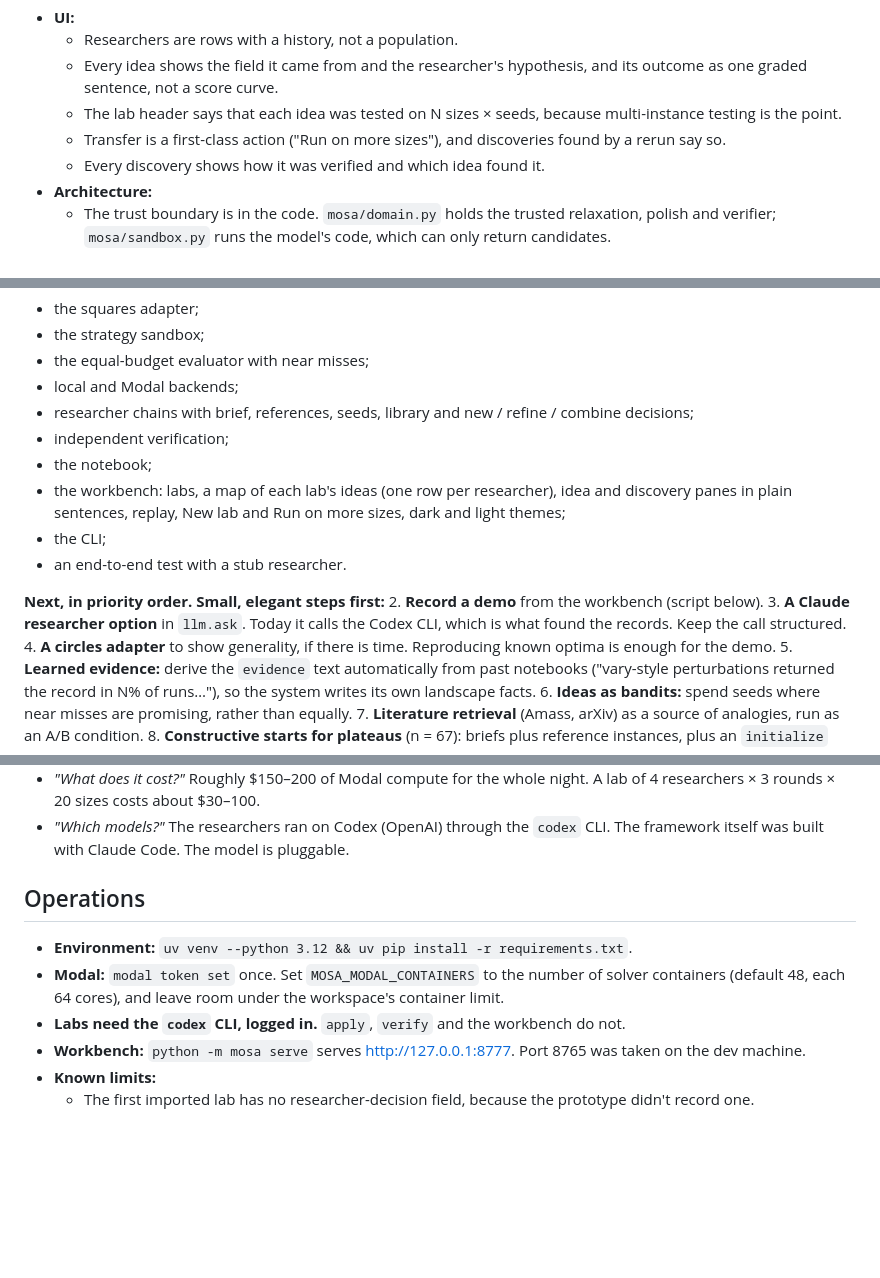
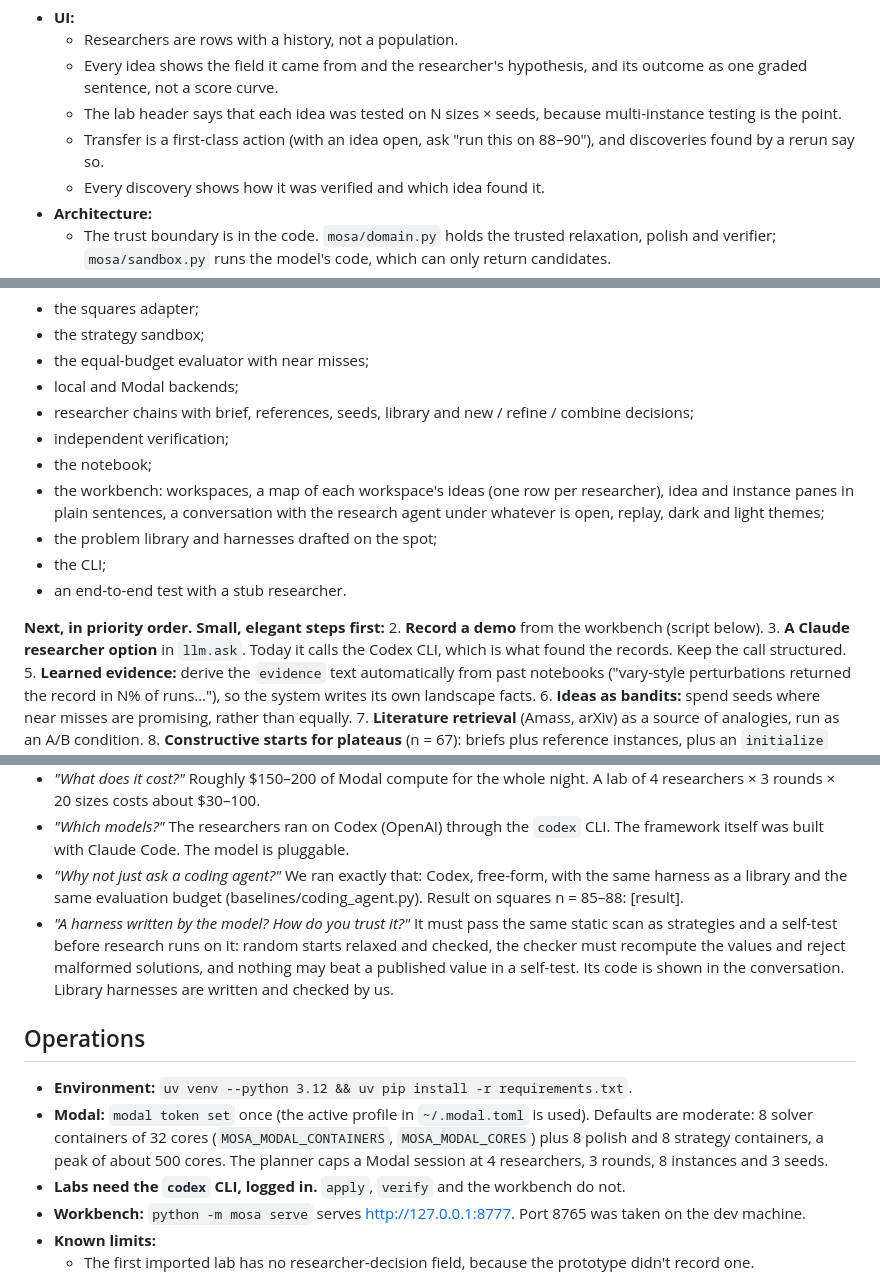
Before and after one commit to Addes4/swedishScienceMafia, a Markdown page: docs/NOTES.md, 3 parts joined by grey strips. GitHub-like rendering; blank space fills up the shorter version.

```diff
--- a/docs/NOTES.md
+++ b/docs/NOTES.md
@@ -47,7 +51,7 @@ This is the core of the pitch, and it should guide every product decision.
   - Researchers are rows with a history, not a population.
   - Every idea shows the field it came from and the researcher's hypothesis, and its outcome as one graded sentence, not a score curve.
   - The lab header says that each idea was tested on N sizes × seeds, because multi-instance testing is the point.
-  - Transfer is a first-class action ("Run on more sizes"), and discoveries found by a rerun say so.
+  - Transfer is a first-class action (with an idea open, ask "run this on 88–90"), and discoveries found by a rerun say so.
   - Every discovery shows how it was verified and which idea found it.
 - **Architecture:**
   - The trust boundary is in the code. `mosa/domain.py` holds the trusted relaxation, polish and verifier; `mosa/sandbox.py` runs the model's code, which can only return candidates.
@@ -136,14 +140,14 @@ Then register it in `mosa.domain.get`, and import the domain in `modal_app.py`'s
 - researcher chains with brief, references, seeds, library and new / refine / combine decisions;
 - independent verification;
 - the notebook;
-- the workbench: labs, a map of each lab's ideas (one row per researcher), idea and discovery panes in plain sentences, replay, New lab and Run on more sizes, dark and light themes;
+- the workbench: workspaces, a map of each workspace's ideas (one row per researcher), idea and instance panes in plain sentences, a conversation with the research agent under whatever is open, replay, dark and light themes;
+- the problem library and harnesses drafted on the spot;
 - the CLI;
 - an end-to-end test with a stub researcher.
 
 **Next, in priority order. Small, elegant steps first:**
 2. **Record a demo** from the workbench (script below).
 3. **A Claude researcher option** in `llm.ask`. Today it calls the Codex CLI, which is what found the records. Keep the call structured.
-4. **A circles adapter** to show generality, if there is time. Reproducing known optima is enough for the demo.
 5. **Learned evidence:** derive the `evidence` text automatically from past notebooks ("vary-style perturbations returned the record in N% of runs…"), so the system writes its own landscape facts.
 6. **Ideas as bandits:** spend seeds where near misses are promising, rather than equally.
 7. **Literature retrieval** (Amass, arXiv) as a source of analogies, run as an A/B condition.
@@ -187,11 +190,13 @@ Then register it in `mosa.domain.get`, and import the domain in `modal_app.py`'s
 - *"What did a human decide?"* The method for n = 126 (cut-and-splice) was chosen by a human, and briefs come from humans. The other four records came from strategies the LLM wrote.
 - *"What does it cost?"* Roughly $150–200 of Modal compute for the whole night. A lab of 4 researchers × 3 rounds × 20 sizes costs about $30–100.
 - *"Which models?"* The researchers ran on Codex (OpenAI) through the `codex` CLI. The framework itself was built with Claude Code. The model is pluggable.
+- *"Why not just ask a coding agent?"* We ran exactly that: Codex, free-form, with the same harness as a library and the same evaluation budget (baselines/coding_agent.py). Result on squares n = 85–88: [result].
+- *"A harness written by the model? How do you trust it?"* It must pass the same static scan as strategies and a self-test before research runs on it: random starts relaxed and checked, the checker must recompute the values and reject malformed solutions, and nothing may beat a published value in a self-test. Its code is shown in the conversation. Library harnesses are written and checked by us.
 
 ## Operations
 
 - **Environment:** `uv venv --python 3.12 && uv pip install -r requirements.txt`.
-- **Modal:** `modal token set` once. Set `MOSA_MODAL_CONTAINERS` to the number of solver containers (default 48, each 64 cores), and leave room under the workspace's container limit.
+- **Modal:** `modal token set` once (the active profile in `~/.modal.toml` is used). Defaults are moderate: 8 solver containers of 32 cores (`MOSA_MODAL_CONTAINERS`, `MOSA_MODAL_CORES`) plus 8 polish and 8 strategy containers, a peak of about 500 cores. The planner caps a Modal session at 4 researchers, 3 rounds, 8 instances and 3 seeds.
 - **Labs need the `codex` CLI, logged in.** `apply`, `verify` and the workbench do not.
 - **Workbench:** `python -m mosa serve` serves http://127.0.0.1:8777. Port 8765 was taken on the dev machine.
 - **Known limits:**
```
Also changed, not shown: other parts of docs/NOTES.md (+26 -23 lines).
